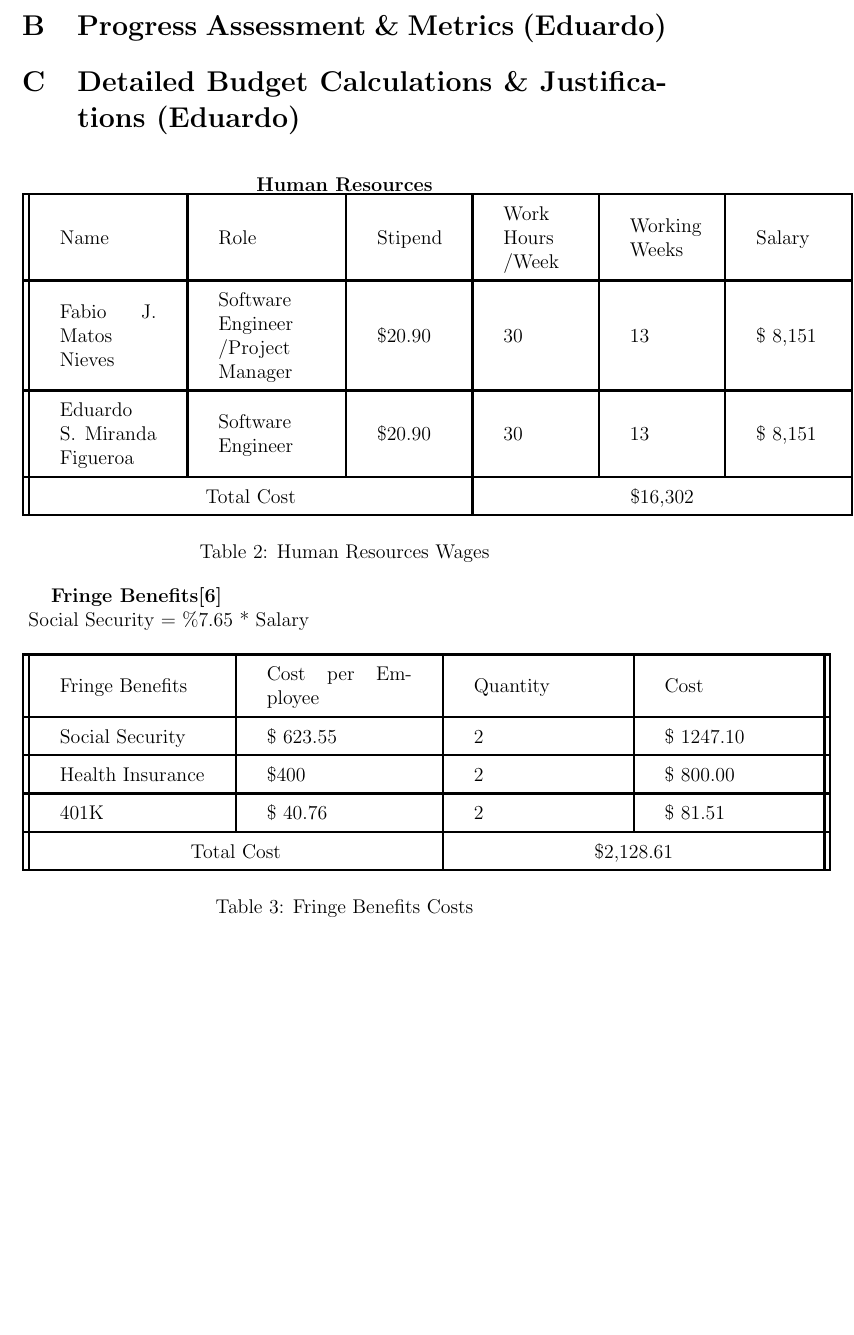
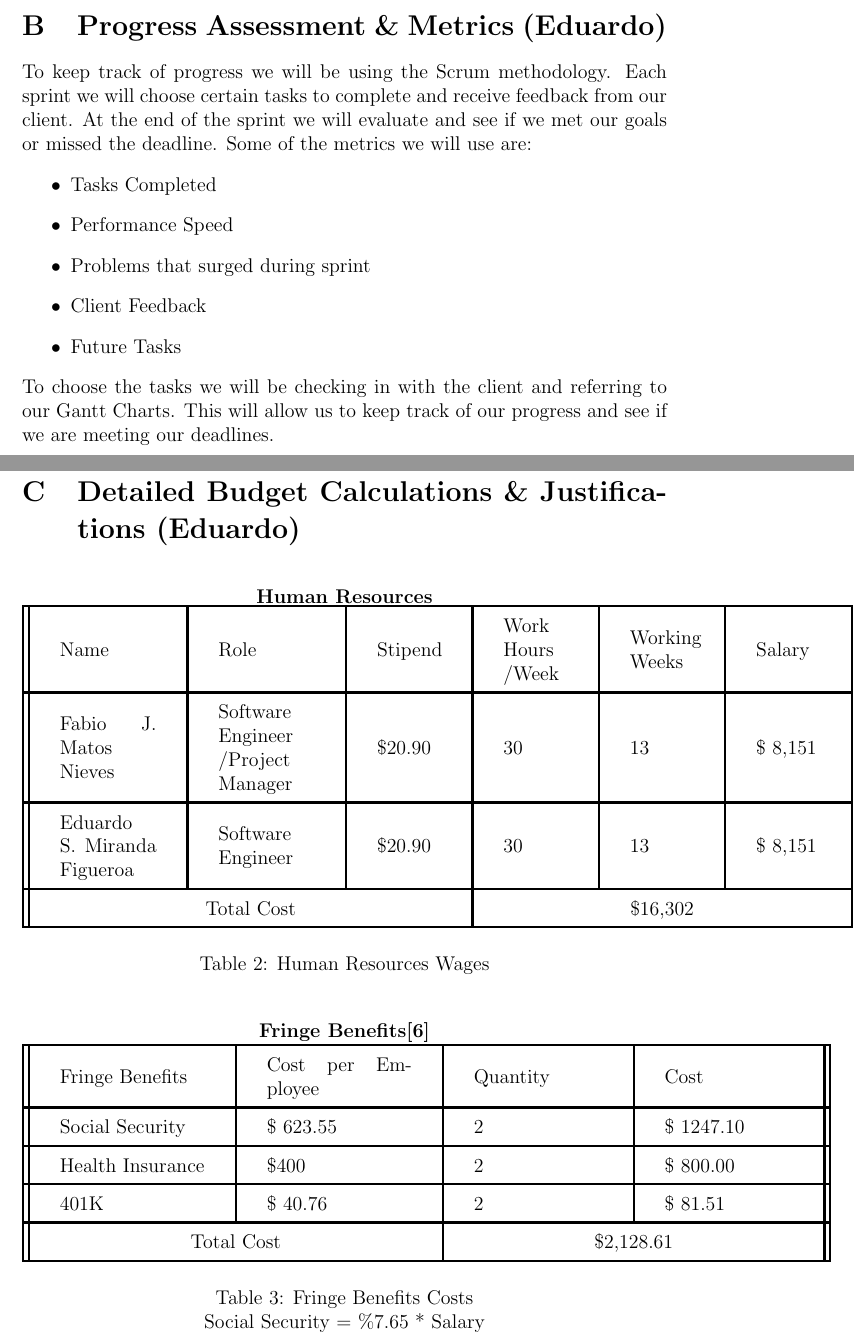
Before and after one commit to fabiomatos999/M.O.S.I.S, a LaTeX document (Proposal Report/proposal_report.tex, which reads Proposal Report/Appendices/Detailed Budget Calculations And Justifications/Detailed Budget Calculations and Justifications.tex, Proposal Report/Appendices/Progress Assessment and Metrics/Progress Assessment and Metrics.tex): part of page 13 of 17 before the commit and two parts of pages 13 and 14 of 17 after it, the two joined at a grey line, cut so that both start at the same text, the shorter picture padded with empty space. Compiled offline with pdfLaTeX.

Commit message:
Add Progress Assessment and Fix Budget Table place

```diff
--- a/Proposal Report/Appendices/Detailed Budget Calculations And Justifications/Detailed Budget Calculations and Justifications.tex
+++ b/Proposal Report/Appendices/Detailed Budget Calculations And Justifications/Detailed Budget Calculations and Justifications.tex
@@ -17,8 +17,9 @@
     \caption {Human Resources Wages}
     \label{table:2}
 \end{table}
-\textbf{Fringe Benefits\cite{WhatAreFringe}}\\
-\begin{table}[h]
+\begin{table}[H]
+    \centering
+    \textbf{Fringe Benefits\cite{WhatAreFringe}}
     \begin{tabular}{||m{0.225\textwidth}|m{0.225\textwidth}|m{0.2\textwidth}|m{0.2\textwidth}||}
         \hline
         Fringe Benefits & Cost per Employee & Quantity & Cost\\
@@ -35,6 +36,6 @@
        \end{tabular}
        \caption {Fringe Benefits Costs}
        \label{table:3}
+       Social Security = \%7.65 * Salary\\
+401k = \%5 * Salary\\
 \end{table}
-Social Security = \%7.65 * Salary\\
-401k = \%5 * Salary\\
--- a/Proposal Report/Appendices/Progress Assessment and Metrics/Progress Assessment and Metrics.tex
+++ b/Proposal Report/Appendices/Progress Assessment and Metrics/Progress Assessment and Metrics.tex
@@ -1 +1,10 @@
  \section{Progress Assessment \& Metrics (Eduardo)}
+To keep track of progress we will be using the Scrum methodology. Each sprint we will choose certain tasks to complete and receive feedback from our client. At the end of the sprint we will evaluate and see if we met our goals or missed the deadline. Some of the metrics we will use are:
+\begin{itemize}
+    \item Tasks Completed
+    \item Performance Speed
+    \item Problems that surged during sprint
+    \item Client Feedback
+    \item Future Tasks
+\end{itemize}
+To choose the tasks we will be checking in with the client and referring to our Gantt Charts. This will allow us to keep track of our progress and see if we are meeting our deadlines.
```
Also changed, not shown: Proposal Report/Appendices/Detailed Budget Calculations And Justifications/Detailed Budget Calculations and Justifications.tex (17 more changed lines).
